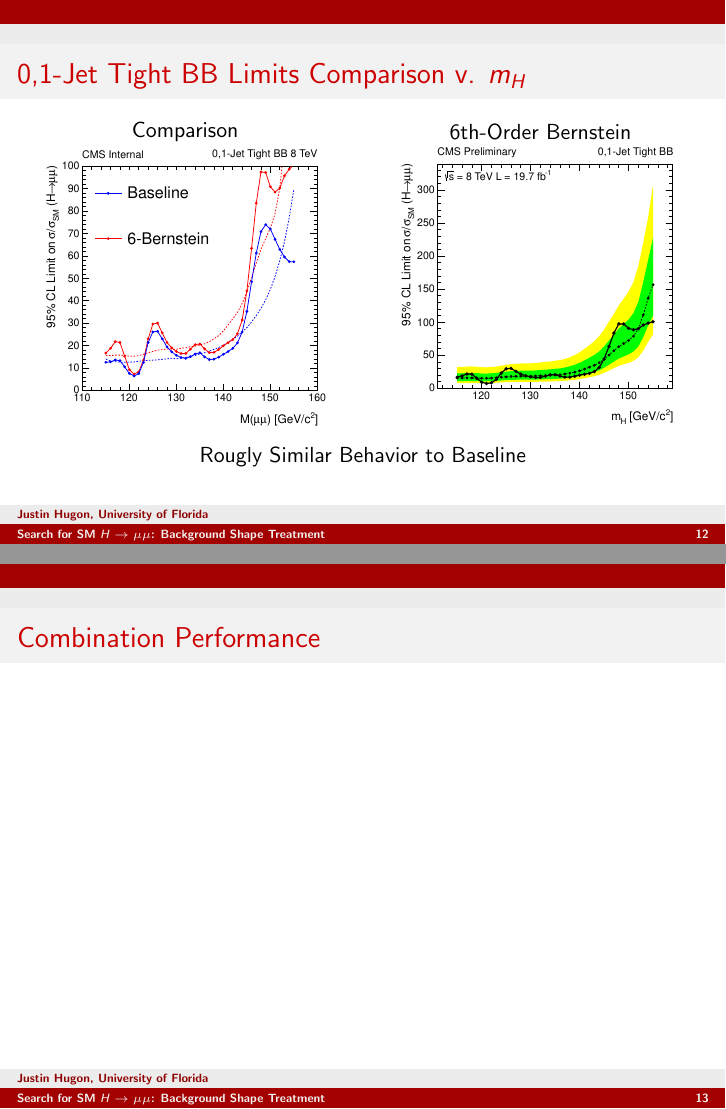
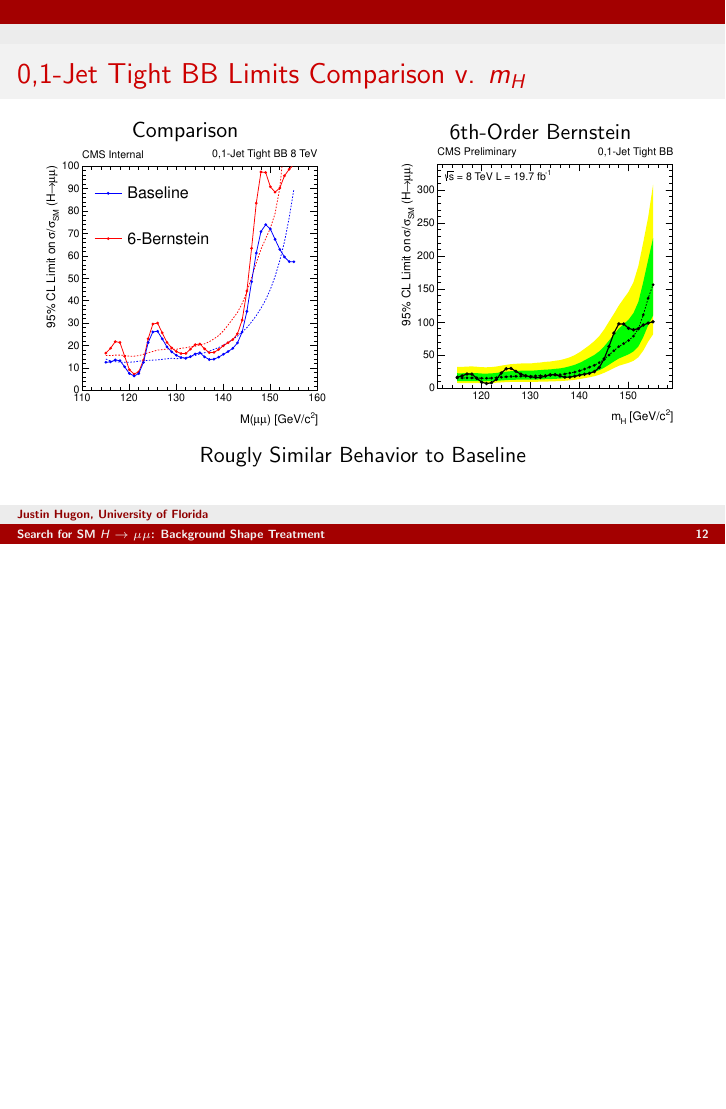
Before and after one commit to jhugon/2014-01-15SlidesHiggsExo, LaTeX slides (talk.tex): pages 12 and 13 of 35 before the commit and page 12 of 34 after it, the two joined at a grey line, the shorter picture padded with empty space. Compiled offline with pdfLaTeX.

Commit message:
removed empty combination performance slide

```diff
--- a/talk.tex
+++ b/talk.tex
@@ -421,13 +421,6 @@ Similar to Adding Extra 80\% Systematic Uncertainty
   Rougly Similar Behavior to Baseline
 \end{center}
 \end{frame}
-
-\begin{frame}
-\frametitle{Combination Performance}
-\begin{center}
-\end{center}
-\end{frame}
-
 
 %%%%%%%%%%%%%%%%%%%%%%%%%%%%%%%%%%
 %%%%%%%%%%%%%%%%%%%%%%%%%%%%%%%%%%
```
